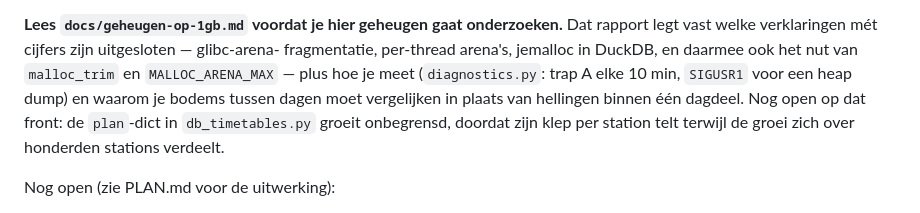
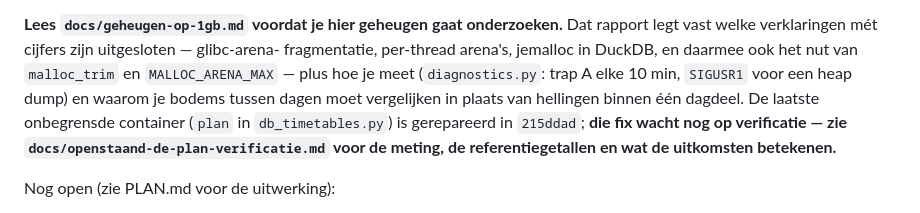
Before and after one commit to wijnand-suijlen/reisplan, a Markdown page: CLAUDE.md, the part around the change. GitHub-like rendering.

```diff
--- a/CLAUDE.md
+++ b/CLAUDE.md
@@ -89,9 +89,10 @@ rapport legt vast welke verklaringen mét cijfers zijn uitgesloten — glibc-are
 fragmentatie, per-thread arena's, jemalloc in DuckDB, en daarmee ook het nut van
 `malloc_trim` en `MALLOC_ARENA_MAX` — plus hoe je meet (`diagnostics.py`: trap A
 elke 10 min, `SIGUSR1` voor een heap dump) en waarom je bodems tussen dagen moet
-vergelijken in plaats van hellingen binnen één dagdeel. Nog open op dat front: de
-`plan`-dict in `db_timetables.py` groeit onbegrensd, doordat zijn klep per station
-telt terwijl de groei zich over honderden stations verdeelt.
+vergelijken in plaats van hellingen binnen één dagdeel. De laatste onbegrensde
+container (`plan` in `db_timetables.py`) is gerepareerd in `215ddad`; **die fix
+wacht nog op verificatie — zie `docs/openstaand-de-plan-verificatie.md` voor de
+meting, de referentiegetallen en wat de uitkomsten betekenen.**
 
 Nog open (zie PLAN.md voor de uitwerking):
 
```
Also changed, not shown: docs/openstaand-de-plan-verificatie.md (added, +170 -0 lines).
